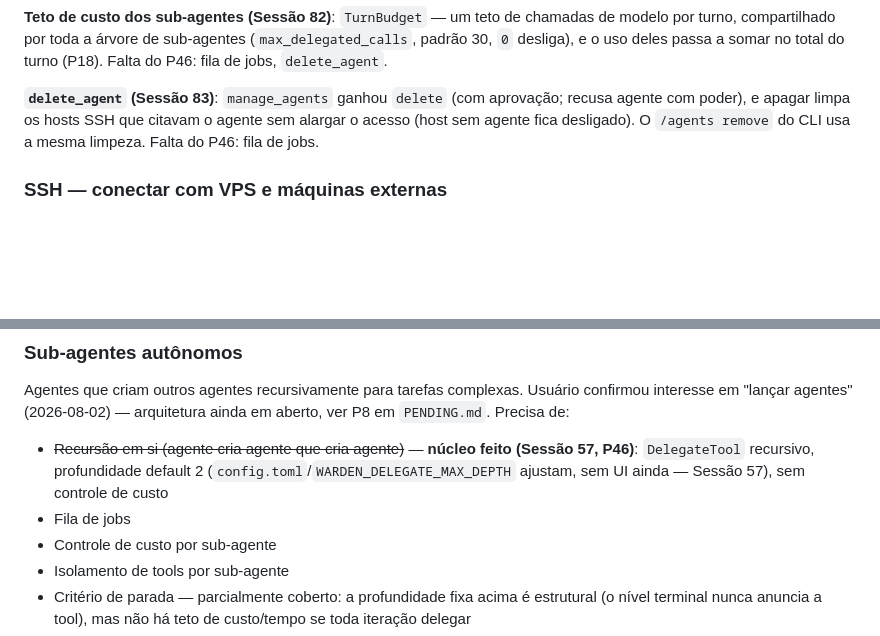
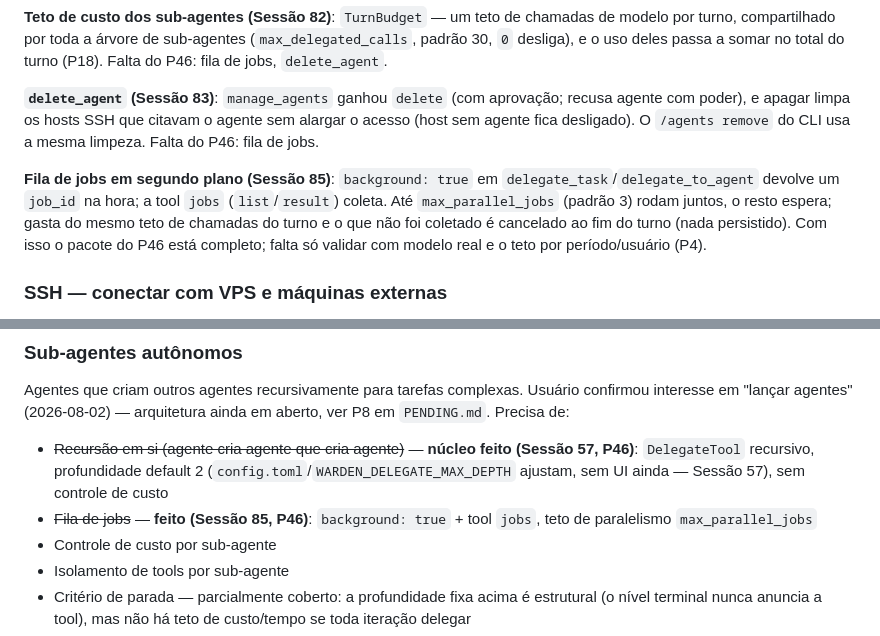
Before and after one commit to masterlxz/warden, a Markdown page: project/ROADMAP.md, 2 parts joined by grey strips. GitHub-like rendering; blank space fills up the shorter version.

Commit message:
docs: ROADMAP marca a fila de jobs do P46 como feita
Co-Authored-By: Claude Sonnet 5 <noreply@anthropic.com>

```diff
--- a/project/ROADMAP.md
+++ b/project/ROADMAP.md
@@ -145,6 +145,11 @@ do turno (P18). Falta do P46: fila de jobs, `delete_agent`.
 limpa os hosts SSH que citavam o agente sem alargar o acesso (host sem agente fica desligado). O `/agents remove` do CLI
 usa a mesma limpeza. Falta do P46: fila de jobs.
 
+**Fila de jobs em segundo plano (Sessão 85)**: `background: true` em `delegate_task`/`delegate_to_agent` devolve um
+`job_id` na hora; a tool `jobs` (`list`/`result`) coleta. Até `max_parallel_jobs` (padrão 3) rodam juntos, o resto espera;
+gasta do mesmo teto de chamadas do turno e o que não foi coletado é cancelado ao fim do turno (nada persistido). Com isso
+o pacote do P46 está completo; falta só validar com modelo real e o teto por período/usuário (P4).
+
 ### SSH — conectar com VPS e máquinas externas
 
 Ideia nova (2026-09-06): cadastrar chaves SSH nas configurações do Warden, dar (ou negar) à IA
@@ -253,7 +258,7 @@ ainda em aberto, ver P8 em `PENDING.md`. Precisa de:
 - ~~Recursão em si (agente cria agente que cria agente)~~ — **núcleo feito (Sessão 57, P46)**:
   `DelegateTool` recursivo, profundidade default 2 (`config.toml`/`WARDEN_DELEGATE_MAX_DEPTH`
   ajustam, sem UI ainda — Sessão 57), sem controle de custo
-- Fila de jobs
+- ~~Fila de jobs~~ — **feito (Sessão 85, P46)**: `background: true` + tool `jobs`, teto de paralelismo `max_parallel_jobs`
 - Controle de custo por sub-agente
 - Isolamento de tools por sub-agente
 - Critério de parada — parcialmente coberto: a profundidade fixa acima é estrutural (o nível
```
